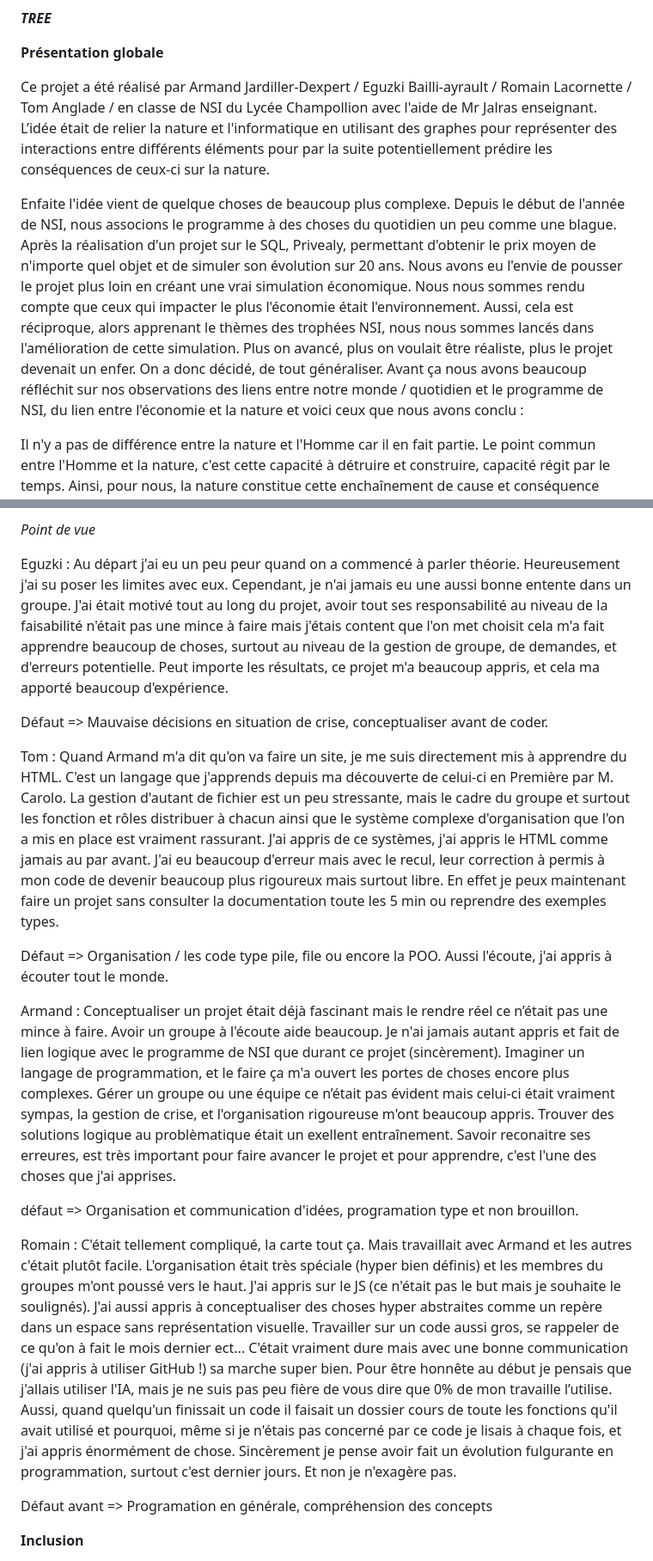
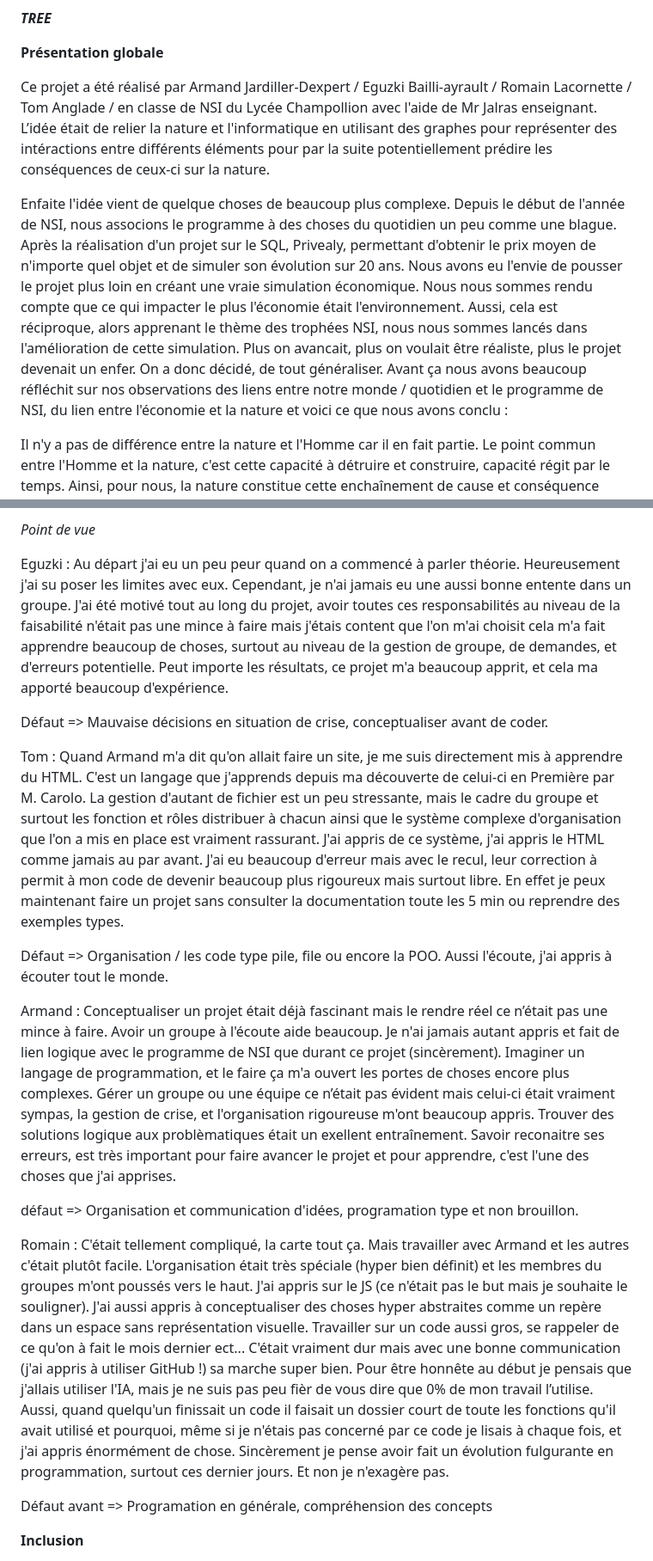
Before and after one commit to kyriusse/Projet_NSI_Nature, a Markdown page: Projet_TRNSI/Présentation.md, 2 parts joined by grey strips. Shown at 86% size. Drawn GitHub-style.

```diff
--- a/Projet_TRNSI/Présentation.md
+++ b/Projet_TRNSI/Présentation.md
@@ -6,9 +6,9 @@
 
 **Présentation globale**
 
-Ce projet a été réalisé par Armand Jardiller-Dexpert / Eguzki Bailli-ayrault / Romain Lacornette / Tom Anglade / en classe de NSI du Lycée Champollion avec l'aide de Mr Jalras enseignant. L’idée était de relier la nature et l'informatique en utilisant des graphes pour représenter des interactions entre différents éléments pour par la suite potentiellement prédire les conséquences de ceux-ci sur la nature.
+Ce projet a été réalisé par Armand Jardiller-Dexpert / Eguzki Bailli-ayrault / Romain Lacornette / Tom Anglade / en classe de NSI du Lycée Champollion avec l'aide de Mr Jalras enseignant. L’idée était de relier la nature et l'informatique en utilisant des graphes pour représenter des intéractions entre différents éléments pour par la suite potentiellement prédire les conséquences de ceux-ci sur la nature.
 
-Enfaite l'idée vient de quelque choses de beaucoup plus complexe. Depuis le début de l'année de NSI, nous associons le programme à des choses du quotidien un peu comme une blague. Après la réalisation d'un projet sur le SQL, Privealy, permettant d'obtenir le prix moyen de n'importe quel objet et de simuler son évolution sur 20 ans. Nous avons eu l'envie de pousser le projet plus loin en créant une vrai simulation économique. Nous nous sommes rendu compte que ceux qui impacter le plus l'économie était l'environnement. Aussi, cela est réciproque, alors apprenant le thèmes des trophées NSI, nous nous sommes lancés dans l'amélioration de cette simulation. Plus on avancé, plus on voulait être réaliste, plus le projet devenait un enfer. On a donc décidé, de tout généraliser. Avant ça nous avons beaucoup réfléchit sur nos observations des liens entre notre monde / quotidien et le programme de NSI, du lien entre l'économie et la nature et voici ceux que nous avons conclu :
+Enfaite l'idée vient de quelque choses de beaucoup plus complexe. Depuis le début de l'année de NSI, nous associons le programme à des choses du quotidien un peu comme une blague. Après la réalisation d'un projet sur le SQL, Privealy, permettant d'obtenir le prix moyen de n'importe quel objet et de simuler son évolution sur 20 ans. Nous avons eu l'envie de pousser le projet plus loin en créant une vraie simulation économique. Nous nous sommes rendu compte que ce qui impacter le plus l'économie était l'environnement. Aussi, cela est réciproque, alors apprenant le thème des trophées NSI, nous nous sommes lancés dans l'amélioration de cette simulation. Plus on avancait, plus on voulait être réaliste, plus le projet devenait un enfer. On a donc décidé, de tout généraliser. Avant ça nous avons beaucoup réfléchit sur nos observations des liens entre notre monde / quotidien et le programme de NSI, du lien entre l'économie et la nature et voici ce que nous avons conclu :
 
 Il n'y a pas de différence entre la nature et l'Homme car il en fait partie. Le point commun entre l'Homme et la nature, c'est cette capacité à détruire et construire, capacité régit par le temps. Ainsi, pour nous, la nature constitue cette enchaînement de cause et conséquence dans le temps. L'Homme s'inspire de l'environnement pour créer et détruire (ex : les avions en forme d'oiseaux). L'informatique n'échappe pas à cette inspiration. Alors nous, nous ferons de même avec cette simulation, et en l'honneur de cette nature, en l'honneur de l'informatique, en l'honneur de tout ces lien, nous avons décidé d'appeler ce projet, Tree (Arbre).
 
@@ -220,22 +220,22 @@ Prise de décisions / ajouts et suppressions d'idées.
 *Point de vue*
 
 Eguzki :
-Au départ j'ai eu un peu peur quand on a commencé à parler théorie. Heureusement j'ai su poser les limites avec eux. Cependant, je n'ai jamais eu une aussi bonne entente dans un groupe. J'ai était motivé tout au long du projet, avoir tout ses responsabilité au niveau de la faisabilité n'était pas une mince à faire mais j'étais content que l'on met choisit cela m'a fait apprendre beaucoup de choses, surtout au niveau de la gestion de groupe, de demandes, et d'erreurs potentielle. Peut importe les résultats, ce projet m'a beaucoup appris, et cela ma apporté beaucoup d'expérience.
+Au départ j'ai eu un peu peur quand on a commencé à parler théorie. Heureusement j'ai su poser les limites avec eux. Cependant, je n'ai jamais eu une aussi bonne entente dans un groupe. J'ai été motivé tout au long du projet, avoir toutes ces responsabilités au niveau de la faisabilité n'était pas une mince à faire mais j'étais content que l'on m'ai choisit cela m'a fait apprendre beaucoup de choses, surtout au niveau de la gestion de groupe, de demandes, et d'erreurs potentielle. Peut importe les résultats, ce projet m'a beaucoup apprit, et cela ma apporté beaucoup d'expérience.
 
 Défaut => Mauvaise décisions en situation de crise, conceptualiser avant de coder.
 
 Tom :
-Quand Armand m'a dit qu'on va faire un site, je me suis directement mis à apprendre du HTML. C'est un langage que j'apprends depuis ma découverte de celui-ci en Première par M. Carolo. La gestion d'autant de fichier est un peu stressante, mais le cadre du groupe et surtout les fonction et rôles distribuer à chacun ainsi que le système complexe d'organisation que l'on a mis en place est vraiment rassurant. J'ai appris de ce systèmes, j'ai appris le HTML comme jamais au par avant. J'ai eu beaucoup d'erreur mais avec le recul, leur correction à permis à mon code de devenir beaucoup plus rigoureux mais surtout libre. En effet je peux maintenant faire un projet sans consulter la documentation toute les 5 min ou reprendre des exemples types.
+Quand Armand m'a dit qu'on allait faire un site, je me suis directement mis à apprendre du HTML. C'est un langage que j'apprends depuis ma découverte de celui-ci en Première par M. Carolo. La gestion d'autant de fichier est un peu stressante, mais le cadre du groupe et surtout les fonction et rôles distribuer à chacun ainsi que le système complexe d'organisation que l'on a mis en place est vraiment rassurant. J'ai appris de ce système, j'ai appris le HTML comme jamais au par avant. J'ai eu beaucoup d'erreur mais avec le recul, leur correction à permit à mon code de devenir beaucoup plus rigoureux mais surtout libre. En effet je peux maintenant faire un projet sans consulter la documentation toute les 5 min ou reprendre des exemples types.
 
 Défaut => Organisation / les code type pile, file ou encore la POO. Aussi l'écoute, j'ai appris à écouter tout le monde.
 
 Armand :
-Conceptualiser un projet était déjà fascinant mais le rendre réel ce n’était pas une mince à faire. Avoir un groupe à l'écoute aide beaucoup. Je n'ai jamais autant appris et fait de lien logique avec le programme de NSI que durant ce projet (sincèrement). Imaginer un langage de programmation, et le faire ça m'a ouvert les portes de choses encore plus complexes. Gérer un groupe ou une équipe ce n’était pas évident mais celui-ci était vraiment sympas, la gestion de crise, et l'organisation rigoureuse m'ont beaucoup appris. Trouver des solutions logique au problèmatique était un exellent entraînement. Savoir reconaitre ses erreures, est très important pour faire avancer le projet et pour apprendre, c'est l'une des choses que j'ai apprises.
+Conceptualiser un projet était déjà fascinant mais le rendre réel ce n’était pas une mince à faire. Avoir un groupe à l'écoute aide beaucoup. Je n'ai jamais autant appris et fait de lien logique avec le programme de NSI que durant ce projet (sincèrement). Imaginer un langage de programmation, et le faire ça m'a ouvert les portes de choses encore plus complexes. Gérer un groupe ou une équipe ce n’était pas évident mais celui-ci était vraiment sympas, la gestion de crise, et l'organisation rigoureuse m'ont beaucoup appris. Trouver des solutions logique aux problèmatiques était un exellent entraînement. Savoir reconaitre ses erreurs, est très important pour faire avancer le projet et pour apprendre, c'est l'une des choses que j'ai apprises.
 
 défaut => Organisation et communication d'idées, programation type et non brouillon.
 
 Romain :
-C'était tellement compliqué, la carte tout ça. Mais travaillait avec Armand et les autres c'était plutôt facile. L'organisation était très spéciale (hyper bien définis) et les membres du groupes m'ont poussé vers le haut. J'ai appris sur le JS (ce n'était pas le but mais je souhaite le soulignés). J'ai aussi appris à conceptualiser des choses hyper abstraites comme un repère dans un espace sans représentation visuelle. Travailler sur un code aussi gros, se rappeler de ce qu'on à fait le mois dernier ect... C'était vraiment dure mais avec une bonne communication (j'ai appris à utiliser GitHub !) sa marche super bien. Pour être honnête au début je pensais que j'allais utiliser l'IA, mais je ne suis pas peu fière de vous dire que 0% de mon travaille l’utilise. Aussi, quand quelqu'un finissait un code il faisait un dossier cours de toute les fonctions qu'il avait utilisé et pourquoi, même si je n'étais pas concerné par ce code je lisais à chaque fois, et j'ai appris énormément de chose. Sincèrement je pense avoir fait un évolution fulgurante en programmation, surtout c'est dernier jours. Et non je n'exagère pas.
+C'était tellement compliqué, la carte tout ça. Mais travailler avec Armand et les autres c'était plutôt facile. L'organisation était très spéciale (hyper bien définit) et les membres du groupes m'ont poussés vers le haut. J'ai appris sur le JS (ce n'était pas le but mais je souhaite le souligner). J'ai aussi appris à conceptualiser des choses hyper abstraites comme un repère dans un espace sans représentation visuelle. Travailler sur un code aussi gros, se rappeler de ce qu'on à fait le mois dernier ect... C'était vraiment dur mais avec une bonne communication (j'ai appris à utiliser GitHub !) sa marche super bien. Pour être honnête au début je pensais que j'allais utiliser l'IA, mais je ne suis pas peu fièr de vous dire que 0% de mon travail l’utilise. Aussi, quand quelqu'un finissait un code il faisait un dossier court de toute les fonctions qu'il avait utilisé et pourquoi, même si je n'étais pas concerné par ce code je lisais à chaque fois, et j'ai appris énormément de chose. Sincèrement je pense avoir fait un évolution fulgurante en programmation, surtout ces dernier jours. Et non je n'exagère pas.
 
 Défaut avant => Programation en générale, compréhension des concepts
 
```
Also changed, not shown: other parts of Projet_TRNSI/Présentation.md (+22 -22 lines).
